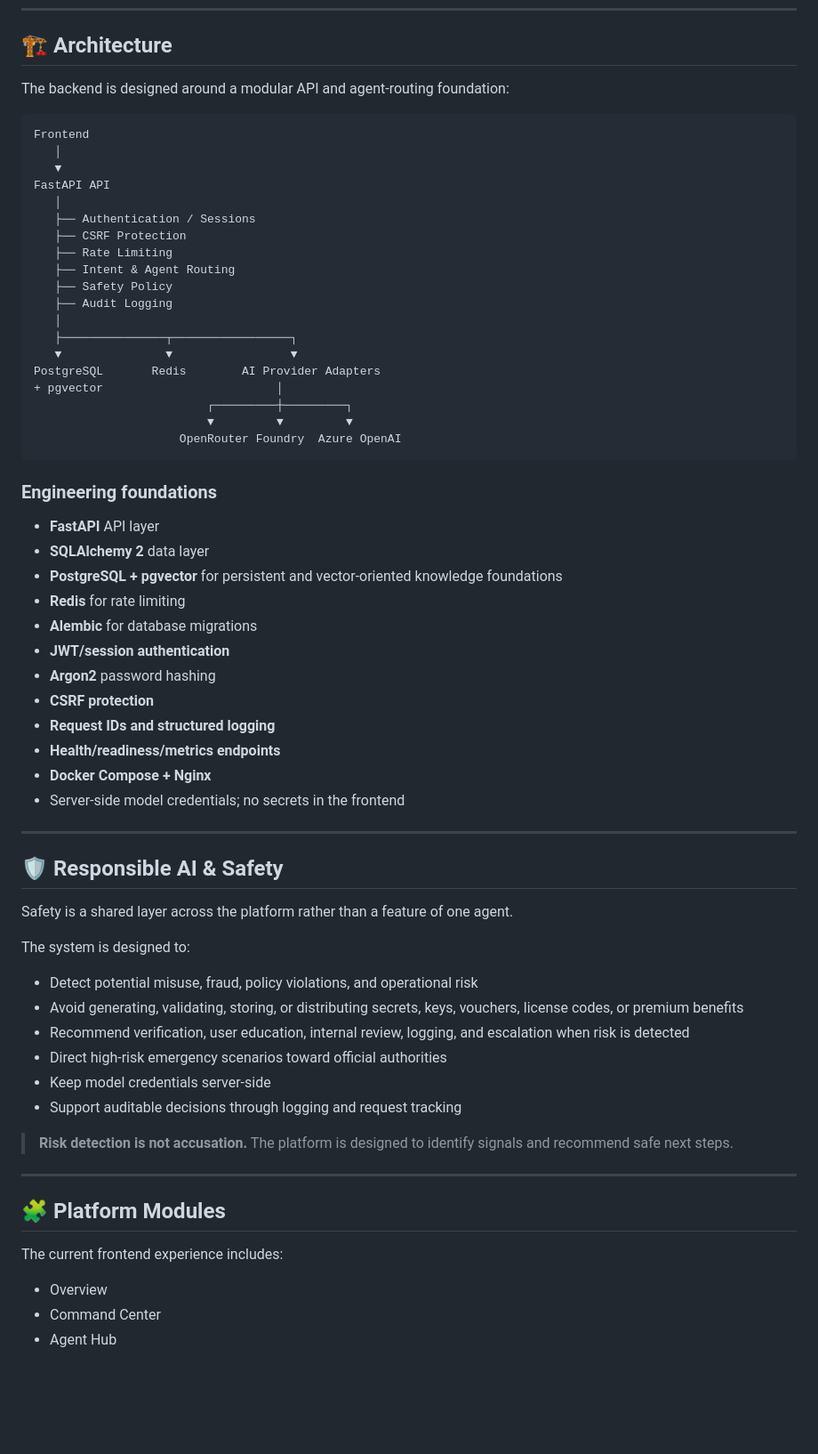
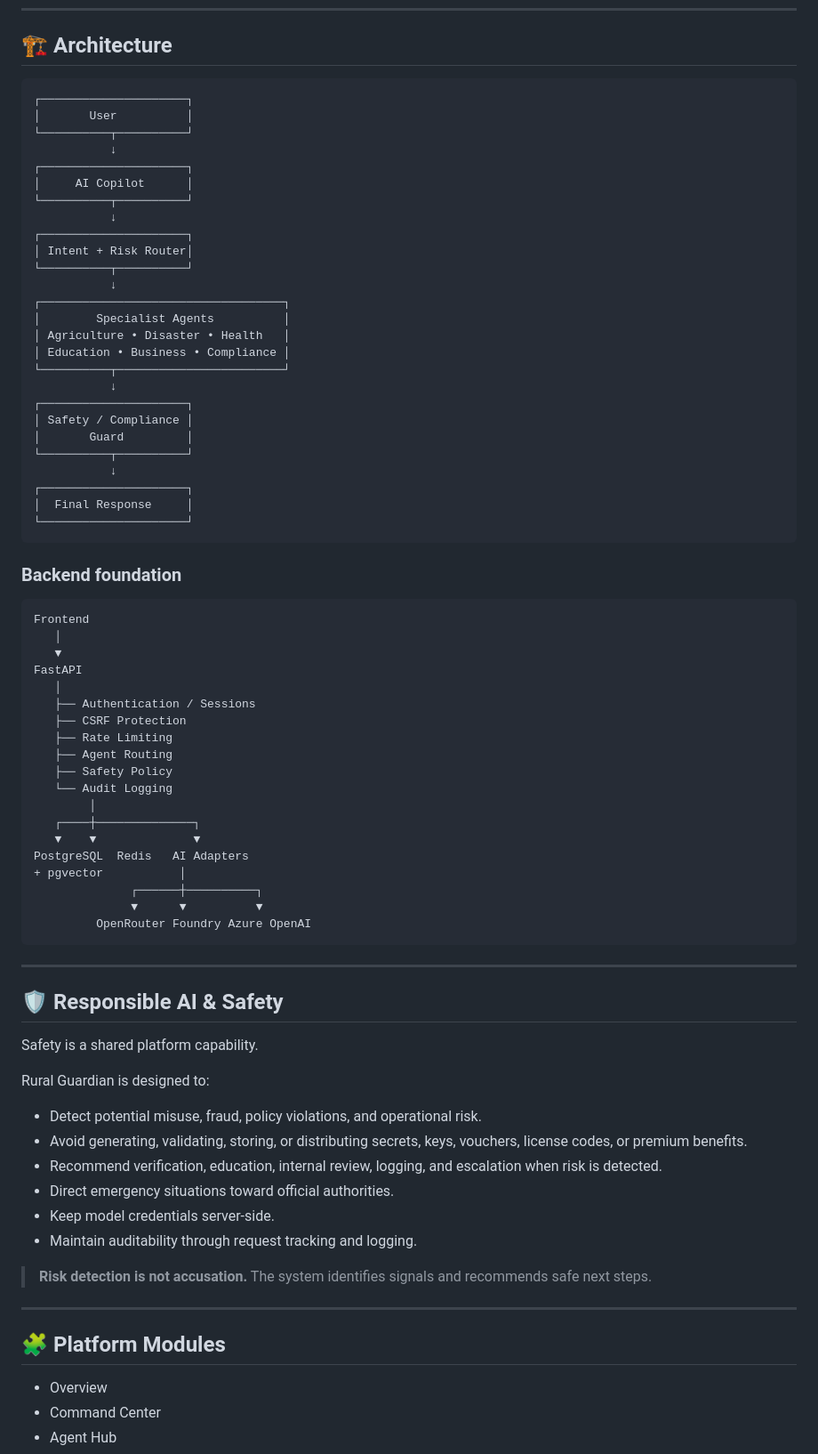
Before and after one commit to SunnyAgrwl05/rural-guardian-intelligence-platform, a Markdown page: README.md, the part around one of its changes. Shown at 89% size. GitHub-like rendering; blank space fills up the shorter version.

````diff
--- a/README.md
+++ b/README.md
@@ -93,67 +97,79 @@ The platform identifies the situation as a potential disaster context and routes
 
 ## 🏗️ Architecture
 
-The backend is designed around a modular API and agent-routing foundation:
+```text
+┌─────────────────────┐
+│       User          │
+└──────────┬──────────┘
+           ↓
+┌─────────────────────┐
+│     AI Copilot      │
+└──────────┬──────────┘
+           ↓
+┌─────────────────────┐
+│ Intent + Risk Router│
+└──────────┬──────────┘
+           ↓
+┌───────────────────────────────────┐
+│        Specialist Agents          │
+│ Agriculture • Disaster • Health   │
+│ Education • Business • Compliance │
+└──────────┬────────────────────────┘
+           ↓
+┌─────────────────────┐
+│ Safety / Compliance │
+│       Guard         │
+└──────────┬──────────┘
+           ↓
+┌─────────────────────┐
+│  Final Response     │
+└─────────────────────┘
+```
+
+### Backend foundation
 
 ```text
 Frontend
    │
    ▼
-FastAPI API
+FastAPI
    │
    ├── Authentication / Sessions
    ├── CSRF Protection
    ├── Rate Limiting
-   ├── Intent & Agent Routing
+   ├── Agent Routing
    ├── Safety Policy
-   ├── Audit Logging
-   │
-   ├───────────────┬─────────────────┐
-   ▼               ▼                 ▼
-PostgreSQL       Redis        AI Provider Adapters
-+ pgvector                         │
-                         ┌─────────┼─────────┐
-                         ▼         ▼         ▼
-                     OpenRouter Foundry  Azure OpenAI
+   └── Audit Logging
+        │
+   ┌────┼──────────────┐
+   ▼    ▼              ▼
+PostgreSQL  Redis   AI Adapters
++ pgvector           │
+              ┌──────┼──────────┐
+              ▼      ▼          ▼
+         OpenRouter Foundry Azure OpenAI
 ```
-
-### Engineering foundations
-
-- **FastAPI** API layer
-- **SQLAlchemy 2** data layer
-- **PostgreSQL + pgvector** for persistent and vector-oriented knowledge foundations
-- **Redis** for rate limiting
-- **Alembic** for database migrations
-- **JWT/session authentication**
-- **Argon2** password hashing
-- **CSRF protection**
-- **Request IDs and structured logging**
-- **Health/readiness/metrics endpoints**
-- **Docker Compose + Nginx**
-- Server-side model credentials; no secrets in the frontend
 
 ---
 
 ## 🛡️ Responsible AI & Safety
 
-Safety is a shared layer across the platform rather than a feature of one agent.
+Safety is a shared platform capability.
 
-The system is designed to:
+Rural Guardian is designed to:
 
-- Detect potential misuse, fraud, policy violations, and operational risk
-- Avoid generating, validating, storing, or distributing secrets, keys, vouchers, license codes, or premium benefits
-- Recommend verification, user education, internal review, logging, and escalation when risk is detected
-- Direct high-risk emergency scenarios toward official authorities
-- Keep model credentials server-side
-- Support auditable decisions through logging and request tracking
+- Detect potential misuse, fraud, policy violations, and operational risk.
+- Avoid generating, validating, storing, or distributing secrets, keys, vouchers, license codes, or premium benefits.
+- Recommend verification, education, internal review, logging, and escalation when risk is detected.
+- Direct emergency situations toward official authorities.
+- Keep model credentials server-side.
+- Maintain auditability through request tracking and logging.
 
-> **Risk detection is not accusation.** The platform is designed to identify signals and recommend safe next steps.
+> **Risk detection is not accusation.** The system identifies signals and recommends safe next steps.
 
 ---
 
 ## 🧩 Platform Modules
-
-The current frontend experience includes:
 
 - Overview
 - Command Center
````
Also changed, not shown: other parts of README.md (+104 -108 lines).
